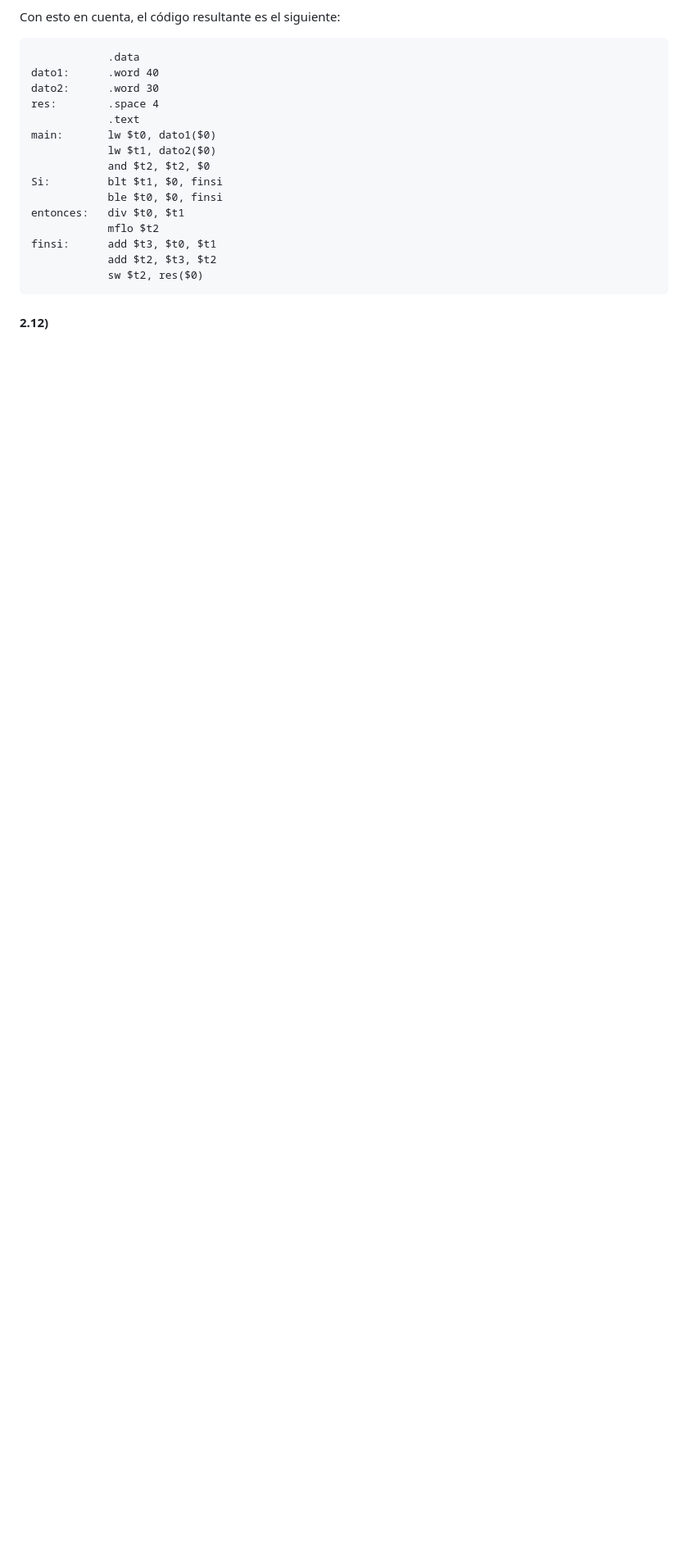
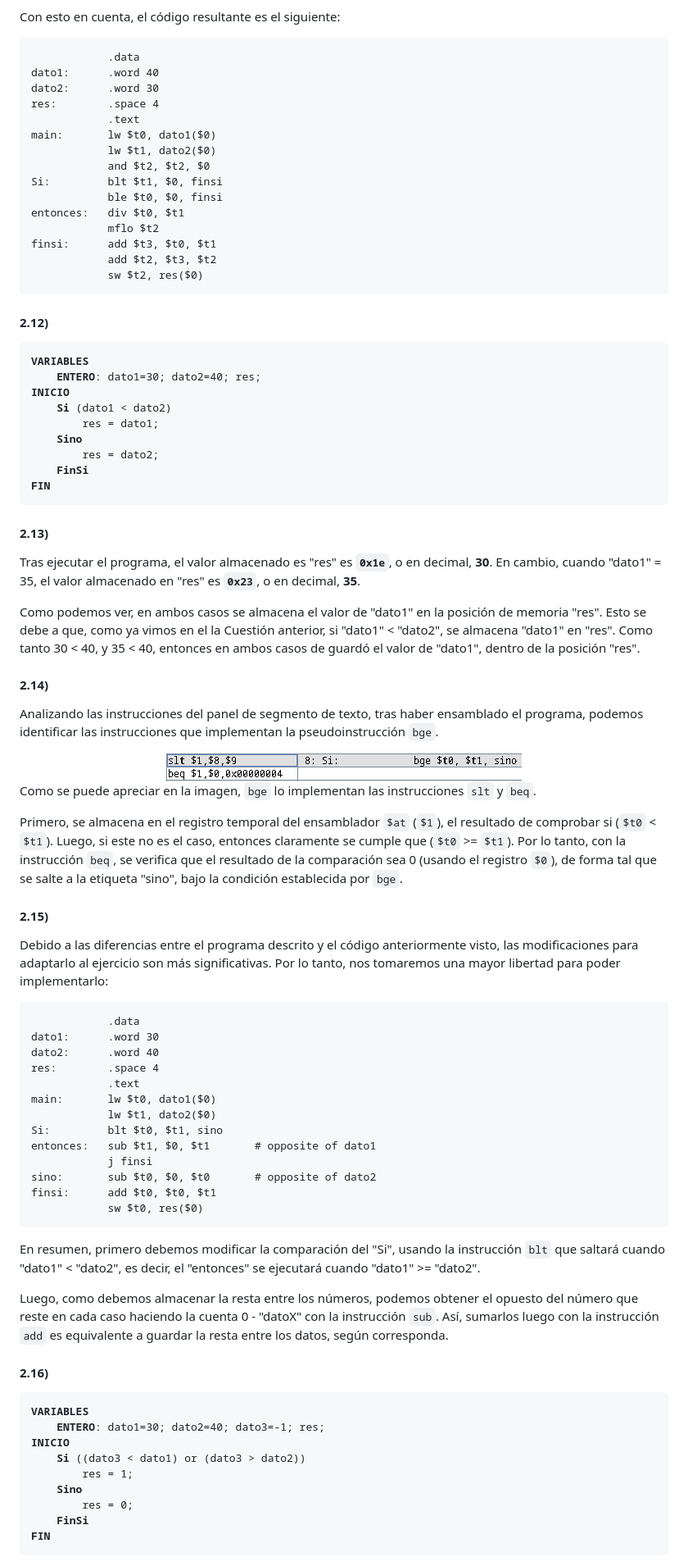
Before and after one commit to ariloc/coba-mips, a Markdown page: P2/Cuestión 2.md, the part around the change. Shown: that part at 82% size. Drawn GitHub-style; pictures changed too: P2/img1.png (added); blank space fills up the shorter version.

Commit message:
WIP: Second section

````diff
--- a/P2/Cuestión 2.md
+++ b/P2/Cuestión 2.md
@@ -141,3 +141,72 @@ finsi:      add $t3, $t0, $t1
 ```
 
 #### 2.12)
+
+<pre>
+<b>VARIABLES</b>
+    <b>ENTERO</b>: dato1=30; dato2=40; res;
+<b>INICIO</b>
+    <b>Si</b> (dato1 < dato2)
+        res = dato1;
+    <b>Sino</b>
+        res = dato2;
+    <b>FinSi</b>
+<b>FIN</b>
+</pre>
+
+#### 2.13)
+
+Tras ejecutar el programa, el valor almacenado es "res" es **`0x1e`**, o en decimal, **30**.
+En cambio, cuando "dato1" = 35, el valor almacenado en "res" es **`0x23`**, o en decimal, **35**.
+
+Como podemos ver, en ambos casos se almacena el valor de "dato1" en la posición de memoria "res". Esto se debe a que, como ya vimos en el la Cuestión anterior, si "dato1" < "dato2", se almacena "dato1" en "res". Como tanto 30 < 40, y 35 < 40, entonces en ambos casos de guardó el valor de "dato1", dentro de la posición "res".
+
+#### 2.14)
+
+Analizando las instrucciones del panel de segmento de texto, tras haber ensamblado el programa, podemos identificar las instrucciones que implementan la pseudoinstrucción `bge`.
+
+<div align="center">
+    <img src="img1.png"></img>
+</div>
+
+Como se puede apreciar en la imagen, `bge` lo implementan las instrucciones `slt` y `beq`.
+
+Primero, se almacena en el registro temporal del ensamblador `$at` (`$1`), el resultado de comprobar si (`$t0` < `$t1`). Luego, si este no es el caso, entonces claramente se cumple que (`$t0` >= `$t1`). Por lo tanto, con la instrucción `beq`, se verifica que el resultado de la comparación sea 0 (usando el registro `$0`), de forma tal que se salte a la etiqueta "sino", bajo la condición establecida por `bge`.
+
+#### 2.15)
+
+Debido a las diferencias entre el programa descrito y el código anteriormente visto, las modificaciones para adaptarlo al ejercicio son más significativas. Por lo tanto, nos tomaremos una mayor libertad para poder implementarlo:
+
+```assembly
+            .data
+dato1:      .word 30
+dato2:      .word 40
+res:        .space 4
+            .text
+main:       lw $t0, dato1($0)
+            lw $t1, dato2($0)
+Si:         blt $t0, $t1, sino
+entonces:   sub $t1, $0, $t1       # opposite of dato1
+            j finsi
+sino:       sub $t0, $0, $t0       # opposite of dato2
+finsi:      add $t0, $t0, $t1
+            sw $t0, res($0)
+```
+
+En resumen, primero debemos modificar la comparación del "Si", usando la instrucción `blt` que saltará cuando "dato1" < "dato2", es decir, el "entonces" se ejecutará cuando "dato1" >= "dato2".
+
+Luego, como debemos almacenar la resta entre los números, podemos obtener el opuesto del número que reste en cada caso haciendo la cuenta 0 - "datoX" con la instrucción `sub`. Así, sumarlos luego con la instrucción `add` es equivalente a guardar la resta entre los datos, según corresponda.
+
+#### 2.16)
+
+<pre>
+<b>VARIABLES</b>
+    <b>ENTERO</b>: dato1=30; dato2=40; dato3=-1; res;
+<b>INICIO</b>
+    <b>Si</b> ((dato3 < dato1) or (dato3 > dato2))
+        res = 1;
+    <b>Sino</b>
+        res = 0;
+    <b>FinSi</b>
+<b>FIN</b>
+</pre>
````
